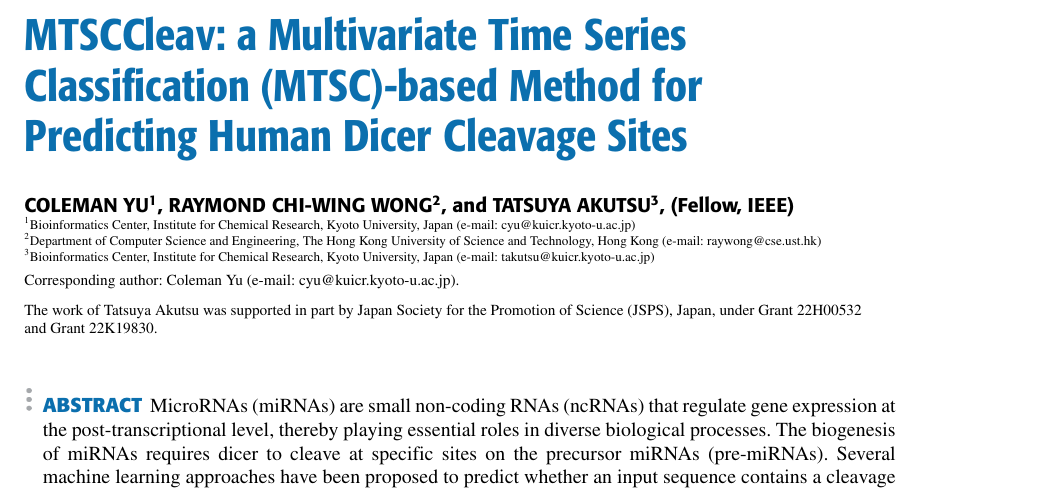
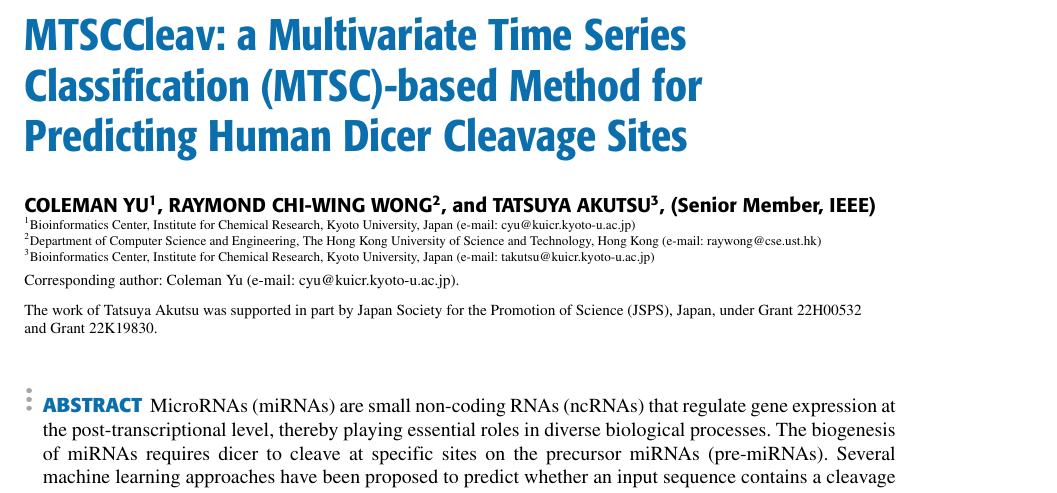
Before and after one commit to colemanyu/time-series-classification-cleavage-paper, a LaTeX paper (access.tex): part of page 1 of 16, cut so that both start at the same text. The pictures show the PDF file time_series_classification_cleavage_paper.pdf that the author committed with the source.

Commit message:
Change "Fellow" to "Senior Member" of Akutsu-sensei

```diff
--- a/access.tex
+++ b/access.tex
@@ -65,7 +65,7 @@
 
 \title{MTSCCleav: a Multivariate Time Series Classification (MTSC)-based Method for Predicting Human Dicer Cleavage Sites}
 \author{\uppercase{Coleman Yu}\authorrefmark{1},
-\uppercase{Raymond Chi-Wing Wong}\authorrefmark{2}, and \uppercase{Tatsuya Akutsu}\authorrefmark{3}, \IEEEmembership{Fellow, IEEE}}
+\uppercase{Raymond Chi-Wing Wong}\authorrefmark{2}, and \uppercase{Tatsuya Akutsu}\authorrefmark{3}, \IEEEmembership{Senior Member, IEEE}}
 
 \address[1]{Bioinformatics Center, Institute for Chemical Research, Kyoto University, Japan (e-mail: cyu@kuicr.kyoto-u.ac.jp)}
 \address[2]{Department of Computer Science and Engineering, The Hong Kong University of Science and Technology, Hong Kong (e-mail: raywong@cse.ust.hk)}
```
Also changed, not shown: time_series_classification_cleavage_paper.pdf.
